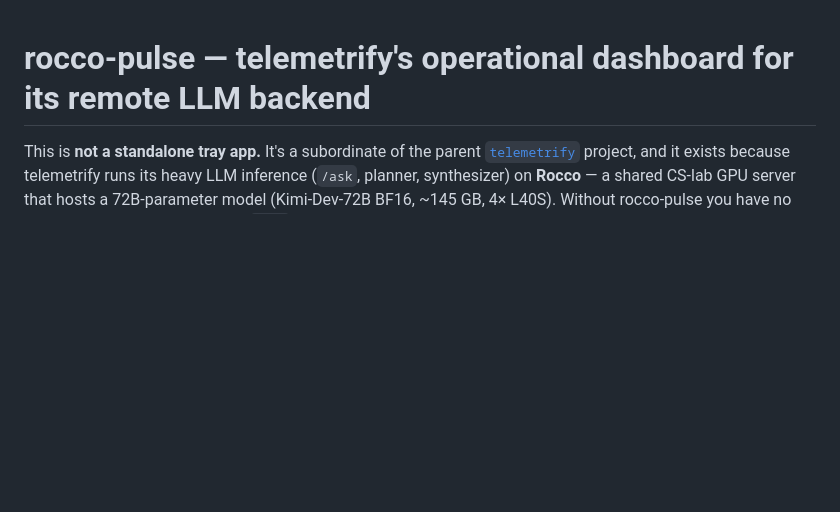
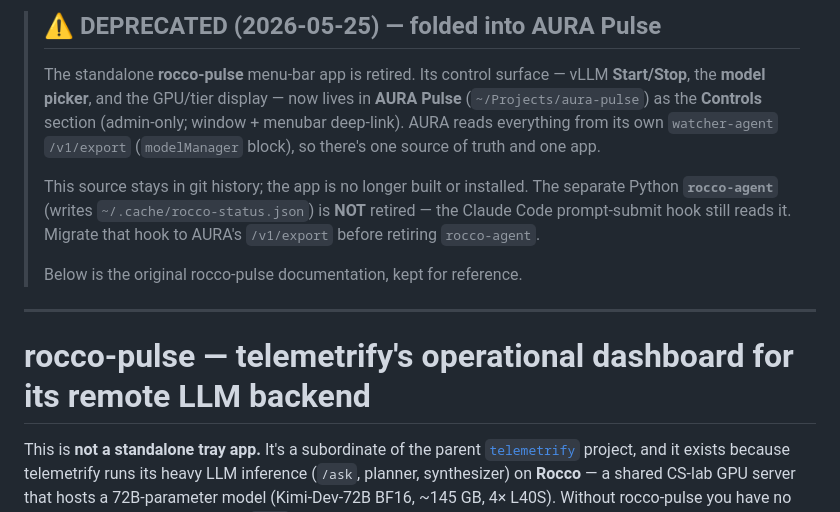
Before and after one commit to aura-lab-wm/telemetrify, a Markdown page: menubar/README.md, the part around the change. Drawn GitHub-style; blank space fills up the shorter version.

Commit message:
docs(rocco-pulse): deprecate — control folded into AURA Pulse
The standalone rocco-pulse menubar app is retired; its vLLM Start/Stop +
model picker now live in AURA Pulse's Controls section, sourced from AURA's
own watcher-agent /v1/export (single source of truth). Source kept in git
history; app no longer built/installed. rocco-agent stays — the prompt-submit
hook still reads its rocco-status.json (migrate that hook before retiring it).

Co-Authored-By: Claude Opus 4.7 (1M context) <noreply@anthropic.com>

```diff
--- a/menubar/README.md
+++ b/menubar/README.md
@@ -1,3 +1,21 @@
+> ## ⚠️ DEPRECATED (2026-05-25) — folded into AURA Pulse
+>
+> The standalone **rocco-pulse** menu-bar app is retired. Its control surface —
+> vLLM **Start/Stop**, the **model picker**, and the GPU/tier display — now lives
+> in **AURA Pulse** (`~/Projects/aura-pulse`) as the **Controls** section
+> (admin-only; window + menubar deep-link). AURA reads everything from its own
+> `watcher-agent` `/v1/export` (`modelManager` block), so there's one source of
+> truth and one app.
+>
+> This source stays in git history; the app is no longer built or installed.
+> The separate Python **`rocco-agent`** (writes `~/.cache/rocco-status.json`)
+> is **NOT** retired — the Claude Code prompt-submit hook still reads it. Migrate
+> that hook to AURA's `/v1/export` before retiring `rocco-agent`.
+>
+> Below is the original rocco-pulse documentation, kept for reference.
+
+---
+
 # rocco-pulse — telemetrify's operational dashboard for its remote LLM backend
 
 This is **not a standalone tray app.** It's a subordinate of the parent
```
